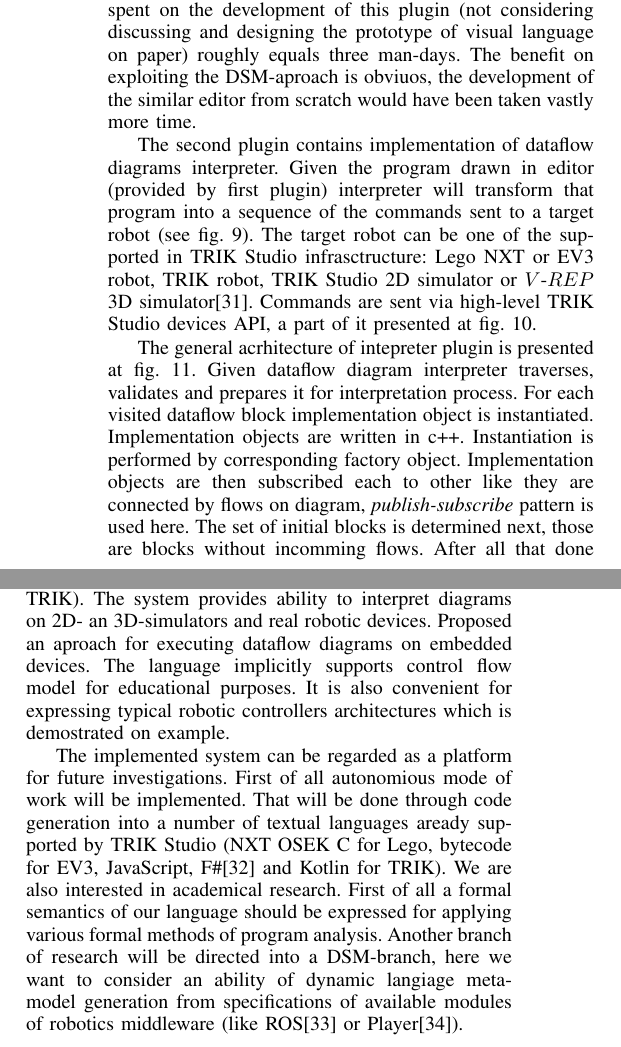
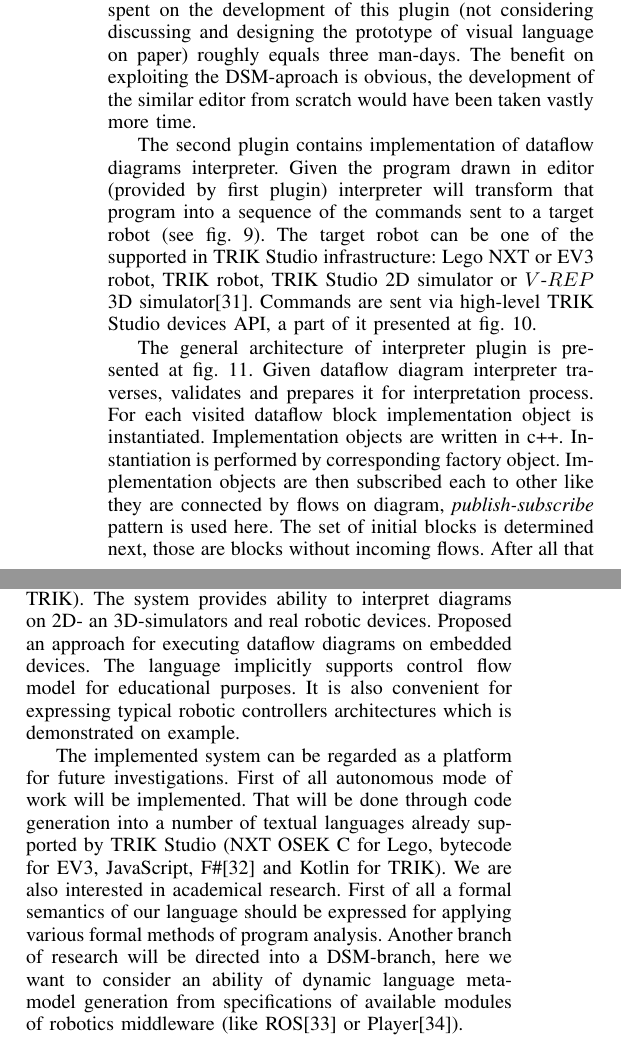
Before and after one commit to ZiminGrigory/articles, a LaTeX paper (syrcose/lang_SYRCoSE.tex): two parts of the columns of pages 6 and 7 of 8, joined at a grey line, cut so that both start at the same text. Compiled offline with pdfLaTeX.

Commit message:
small fix
Signed-off-by: greg <zimin_grigory@hotmail.com>

```diff
--- a/syrcose/lang_SYRCoSE.tex
+++ b/syrcose/lang_SYRCoSE.tex
@@ -226,9 +226,9 @@ The third level is responsible for gamepad control. The user controls the robot
 
 \section{Implementation}
 \label{sec:Implementation}
-The system is implemented as two plugins for TRIK Studio. The first one describes the visual language and provides visual editor for our system. It contains the metamodel of dataflow visual language and entirely generated by QReal DSM-platform. Plugged into TRIK Studio this module provides fully operational visual editor with all advantages of TRIK Studio control flow editor like modern-looking user interface, ability to create elements with mouse gestures, different appearances of links and so on. The time spent on the development of this plugin (not considering discussing and designing the prototype of visual language on paper) roughly equals three man-days. The benefit on exploiting the DSM-aproach is obviuos, the development of the similar editor from scratch would have been taken vastly more time.
+The system is implemented as two plugins for TRIK Studio. The first one describes the visual language and provides visual editor for our system. It contains the metamodel of dataflow visual language and entirely generated by QReal DSM-platform. Plugged into TRIK Studio this module provides fully operational visual editor with all advantages of TRIK Studio control flow editor like modern-looking user interface, ability to create elements with mouse gestures, different appearances of links and so on. The time spent on the development of this plugin (not considering discussing and designing the prototype of visual language on paper) roughly equals three man-days. The benefit on exploiting the DSM-aproach is obvious, the development of the similar editor from scratch would have been taken vastly more time.
 
-The second plugin contains implementation of dataflow diagrams interpreter. Given the program drawn in editor (provided by first plugin) interpreter will transform that program into a sequence of the commands sent to a target robot (see fig.~\ref{image:common-architecture}). The target robot can be one of the supported in TRIK Studio infrasctructure: Lego NXT or EV3 robot, TRIK robot, TRIK Studio 2D simulator or $V\mbox{-}REP$ 3D simulator\cite{rohmer2013v}. Commands are sent via high-level TRIK Studio devices API, a part of it presented at fig.~\ref{image:devices-architecture}.
+The second plugin contains implementation of dataflow diagrams interpreter. Given the program drawn in editor (provided by first plugin) interpreter will transform that program into a sequence of the commands sent to a target robot (see fig.~\ref{image:common-architecture}). The target robot can be one of the supported in TRIK Studio infrastructure: Lego NXT or EV3 robot, TRIK robot, TRIK Studio 2D simulator or $V\mbox{-}REP$ 3D simulator\cite{rohmer2013v}. Commands are sent via high-level TRIK Studio devices API, a part of it presented at fig.~\ref{image:devices-architecture}.
 
 \begin{figure}[ht]
 	\centering
@@ -244,7 +244,7 @@ The second plugin contains implementation of dataflow diagrams interpreter. Give
 	\label{image:devices-architecture}
 \end{figure}
 
-The general acrhitecture of intepreter plugin is presented at fig.~\ref{image:interpreter-architecture}. Given dataflow diagram interpreter traverses, validates and prepares it for interpretation process. For each visited dataflow block implementation object is instantiated. Implementation objects are written in c++. Instantiation is performed by corresponding factory object. Implementation objects are then subscribed each to other like they are connected by flows on diagram, \textit{publish-subscribe} pattern is used here. The set of initial blocks is determined next, those are blocks without incomming flows. After all that done preparation phase is complete and diagram starts beeing interpreted.
+The general architecture of interpreter plugin is presented at fig.~\ref{image:interpreter-architecture}. Given dataflow diagram interpreter traverses, validates and prepares it for interpretation process. For each visited dataflow block implementation object is instantiated. Implementation objects are written in c++. Instantiation is performed by corresponding factory object. Implementation objects are then subscribed each to other like they are connected by flows on diagram, \textit{publish-subscribe} pattern is used here. The set of initial blocks is determined next, those are blocks without incoming flows. After all that done preparation phase is complete and diagram starts being interpreted.
 
 \begin{figure}[ht]
 	\centering
@@ -270,9 +270,9 @@ The last thing we should remark here is the presence of $Fork$ block in our lang
 
 \section{Conclusion and Discussion}
 \label{sec:Conclusion}
-In this work we presented the prototype of dataflow language for programming different robotic kits (LEGO MINDSTORMS NXT, LEGO MINDSTORMS EV3, TRIK). The system provides ability to interpret diagrams on 2D- an 3D-simulators and real robotic devices. Proposed an aproach for executing dataflow diagrams on embedded devices. The language implicitly supports control flow model for educational purposes. It is also convenient for expressing typical robotic controllers architectures which is demostrated on example.
+In this work we presented the prototype of dataflow language for programming different robotic kits (LEGO MINDSTORMS NXT, LEGO MINDSTORMS EV3, TRIK). The system provides ability to interpret diagrams on 2D- an 3D-simulators and real robotic devices. Proposed an approach for executing dataflow diagrams on embedded devices. The language implicitly supports control flow model for educational purposes. It is also convenient for expressing typical robotic controllers architectures which is demonstrated on example.
 
-The implemented system can be regarded as a platform for future investigations. First of all autonomious mode of work will be implemented. That will be done through code generation into a number of textual languages aready supported by TRIK Studio (NXT OSEK C for Lego, bytecode for EV3, JavaScript, F\#\cite{kirsanov2014robotics} and Kotlin for TRIK). We are also interested in academical research. First of all a formal semantics of our language should be expressed for applying various formal methods of program analysis. Another branch of research will be directed into a DSM-branch, here we want to consider an ability of dynamic langiage metamodel generation from specifications of available modules of robotics middleware (like ROS\cite{quigley2009ros} or Player\cite{gerkey2003player}).
+The implemented system can be regarded as a platform for future investigations. First of all autonomous mode of work will be implemented. That will be done through code generation into a number of textual languages already supported by TRIK Studio (NXT OSEK C for Lego, bytecode for EV3, JavaScript, F\#\cite{kirsanov2014robotics} and Kotlin for TRIK). We are also interested in academical research. First of all a formal semantics of our language should be expressed for applying various formal methods of program analysis. Another branch of research will be directed into a DSM-branch, here we want to consider an ability of dynamic language metamodel generation from specifications of available modules of robotics middleware (like ROS\cite{quigley2009ros} or Player\cite{gerkey2003player}).
 
 \newpage
 \bibliography{IEEEbibl}
```
Also changed, not shown: syrcose/lang_SYRCoSE.tex (10 more changed lines).
